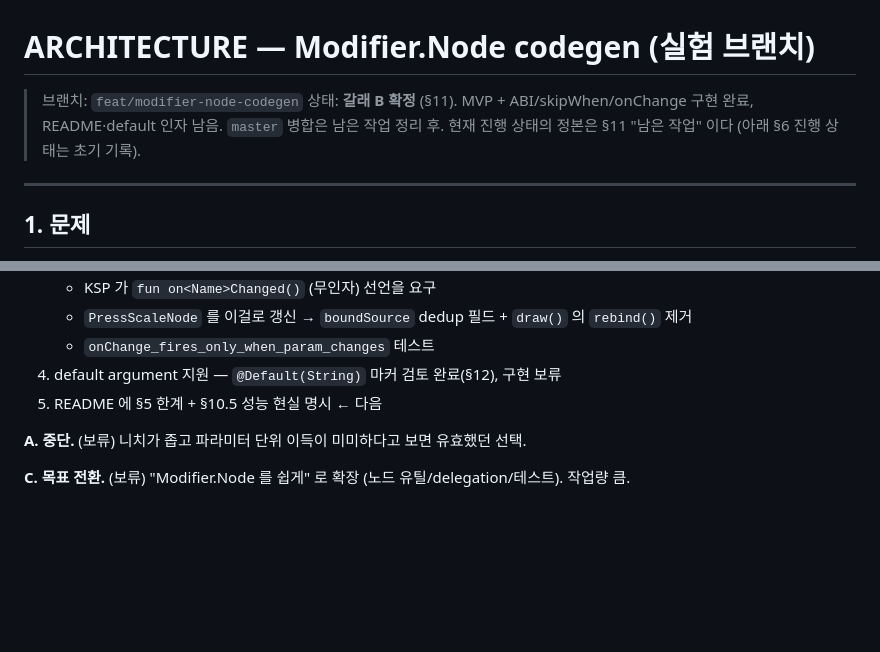
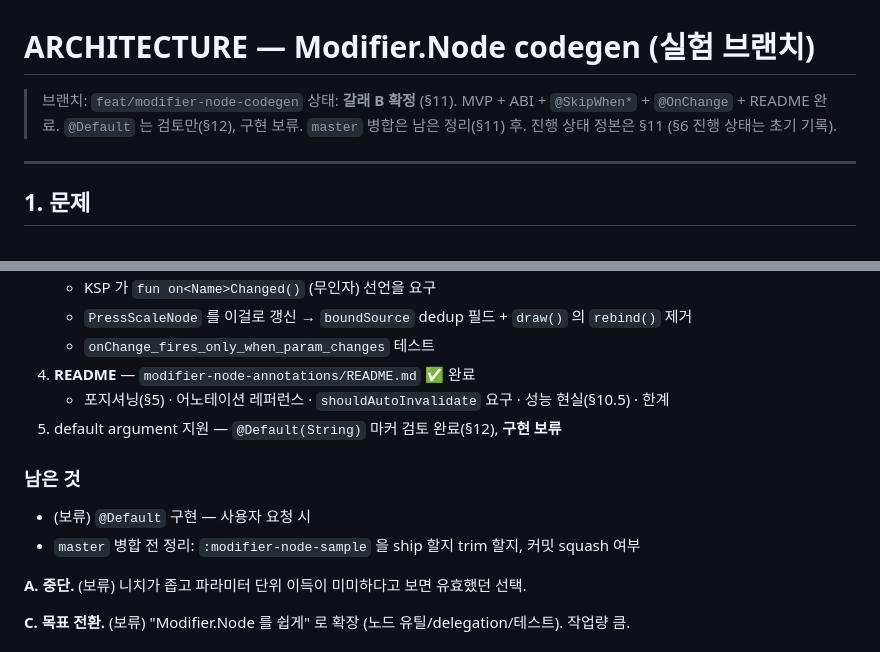
Before and after one commit to sonms/Velvet-Compose, a Markdown page: ARCHITECTURE.md, 2 parts joined by grey strips. Drawn GitHub-style; blank space fills up the shorter version.

```diff
--- a/ARCHITECTURE.md
+++ b/ARCHITECTURE.md
@@ -1,9 +1,9 @@
 # ARCHITECTURE — Modifier.Node codegen (실험 브랜치)
 
 > 브랜치: `feat/modifier-node-codegen`
-> 상태: **갈래 B 확정** (§11). MVP + ABI/skipWhen/onChange 구현 완료, README·default 인자 남음.
-> `master` 병합은 남은 작업 정리 후.
-> 현재 진행 상태의 정본은 §11 "남은 작업" 이다 (아래 §6 진행 상태는 초기 기록).
+> 상태: **갈래 B 확정** (§11). MVP + ABI + `@SkipWhen*` + `@OnChange` + README 완료.
+> `@Default` 는 검토만(§12), 구현 보류. `master` 병합은 남은 정리(§11) 후.
+> 진행 상태 정본은 §11 (§6 진행 상태는 초기 기록).
 
 ---
 
@@ -353,8 +353,13 @@ invalidation"*. 성능은 부차적 셀링포인트로만, 과장 없이. 이미
    - KSP 가 `fun on<Name>Changed()` (무인자) 선언을 요구
    - `PressScaleNode` 를 이걸로 갱신 → `boundSource` dedup 필드 + `draw()` 의 `rebind()` 제거
    - `onChange_fires_only_when_param_changes` 테스트
-4. default argument 지원 — `@Default(String)` 마커 검토 완료(§12), 구현 보류
-5. README 에 §5 한계 + §10.5 성능 현실 명시 ← 다음
+4. **README** — `modifier-node-annotations/README.md` ✅ 완료
+   - 포지셔닝(§5) · 어노테이션 레퍼런스 · `shouldAutoInvalidate` 요구 · 성능 현실(§10.5) · 한계
+5. default argument 지원 — `@Default(String)` 마커 검토 완료(§12), **구현 보류**
+
+### 남은 것
+- (보류) `@Default` 구현 — 사용자 요청 시
+- `master` 병합 전 정리: `:modifier-node-sample` 을 ship 할지 trim 할지, 커밋 squash 여부
 
 **A. 중단.** (보류) 니치가 좁고 파라미터 단위 이득이 미미하다고 보면 유효했던 선택.
 
```
Also changed, not shown: modifier-node-annotations/README.md (added, +101 -0 lines).
